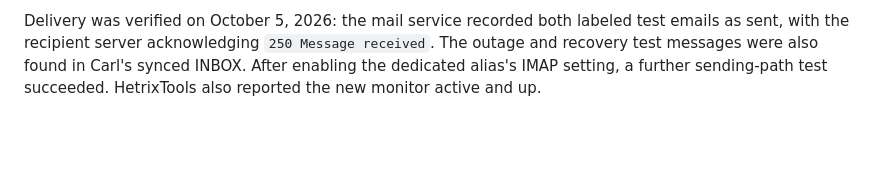
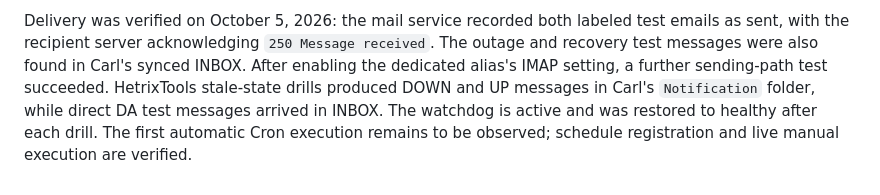
Before and after one commit to carlkibler/dungeon-achievements, a Markdown page: monitoring/README.md, the part around the change. Drawn GitHub-style; blank space fills up the shorter version.

Commit message:
Record external watchdog delivery and pending Cron observation

```diff
--- a/monitoring/README.md
+++ b/monitoring/README.md
@@ -53,4 +53,7 @@ Delivery was verified on October 5, 2026: the mail service recorded both labeled
 emails as sent, with the recipient server acknowledging `250 Message received`.
 The outage and recovery test messages were also found in Carl's synced INBOX.
 After enabling the dedicated alias's IMAP setting, a further sending-path test succeeded.
-HetrixTools also reported the new monitor active and up.
+HetrixTools stale-state drills produced DOWN and UP messages in Carl's `Notification`
+folder, while direct DA test messages arrived in INBOX. The watchdog is active and
+was restored to healthy after each drill. The first automatic Cron execution remains
+to be observed; schedule registration and live manual execution are verified.
```
